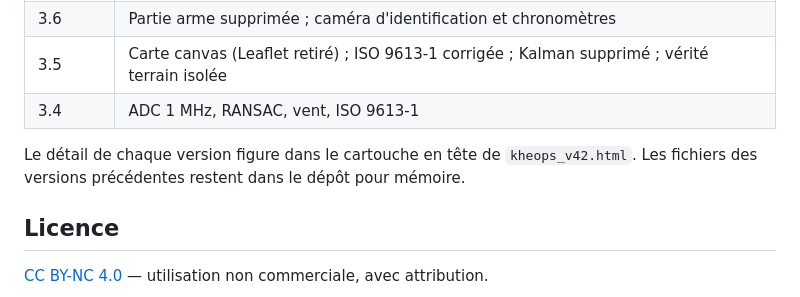
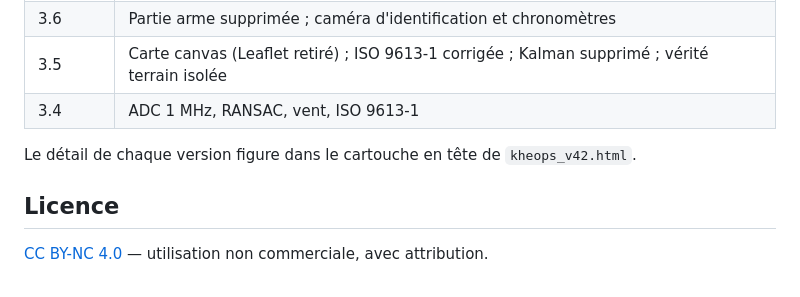
Before and after one commit to ericperret/One-Page-One-Mission, a Markdown page: LISEZMOI.md, the part around the change. GitHub-like rendering.

```diff
--- a/LISEZMOI.md
+++ b/LISEZMOI.md
@@ -389,7 +389,7 @@ Le calcul est découpé en tranches de 25 ms pour garder l'interface fluide. Les
 | 3.5 | Carte canvas (Leaflet retiré) ; ISO 9613-1 corrigée ; Kalman supprimé ; vérité terrain isolée |
 | 3.4 | ADC 1 MHz, RANSAC, vent, ISO 9613-1 |
 
-Le détail de chaque version figure dans le cartouche en tête de `kheops_v42.html`. Les fichiers des versions précédentes restent dans le dépôt pour mémoire.
+Le détail de chaque version figure dans le cartouche en tête de `kheops_v42.html`.
 
 ## Licence
 
```
Also changed, not shown: README.md (+1 -1 lines).
